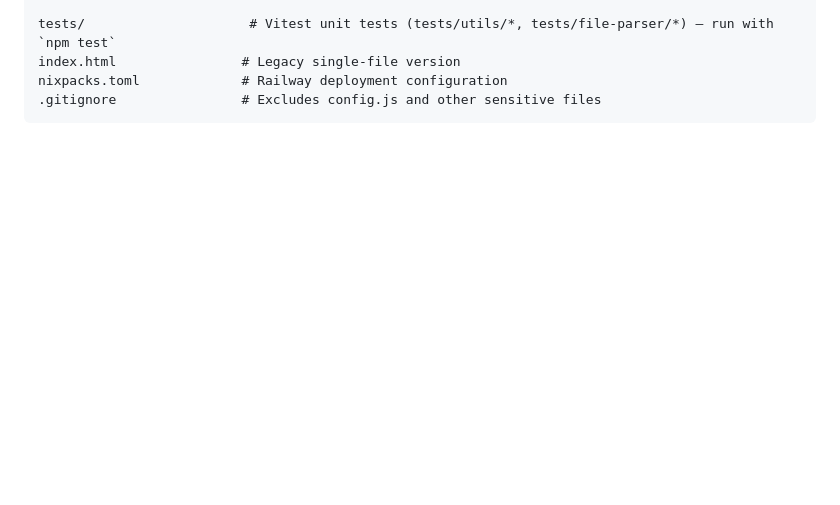
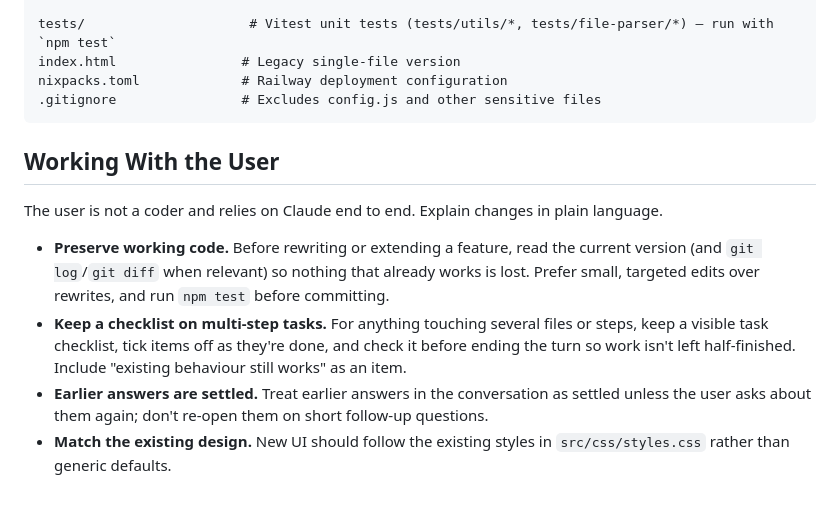
Before and after one commit to StephenCousins/route-comparison, a Markdown page: CLAUDE.md, the part around the change. Drawn GitHub-style; blank space fills up the shorter version.

Commit message:
Add working-with-the-user guidance to CLAUDE.md
Co-Authored-By: Claude Opus 5.5 <noreply@anthropic.com>
Claude-Session: https://claude.ai/code/session_011JNqTd9bKDoaZXteBmg51c

````diff
--- a/CLAUDE.md
+++ b/CLAUDE.md
@@ -204,3 +204,12 @@ index.html                # Legacy single-file version
 nixpacks.toml             # Railway deployment configuration
 .gitignore                # Excludes config.js and other sensitive files
 ```
+
+## Working With the User
+
+The user is not a coder and relies on Claude end to end. Explain changes in plain language.
+
+- **Preserve working code.** Before rewriting or extending a feature, read the current version (and `git log`/`git diff` when relevant) so nothing that already works is lost. Prefer small, targeted edits over rewrites, and run `npm test` before committing.
+- **Keep a checklist on multi-step tasks.** For anything touching several files or steps, keep a visible task checklist, tick items off as they're done, and check it before ending the turn so work isn't left half-finished. Include "existing behaviour still works" as an item.
+- **Earlier answers are settled.** Treat earlier answers in the conversation as settled unless the user asks about them again; don't re-open them on short follow-up questions.
+- **Match the existing design.** New UI should follow the existing styles in `src/css/styles.css` rather than generic defaults.
````
